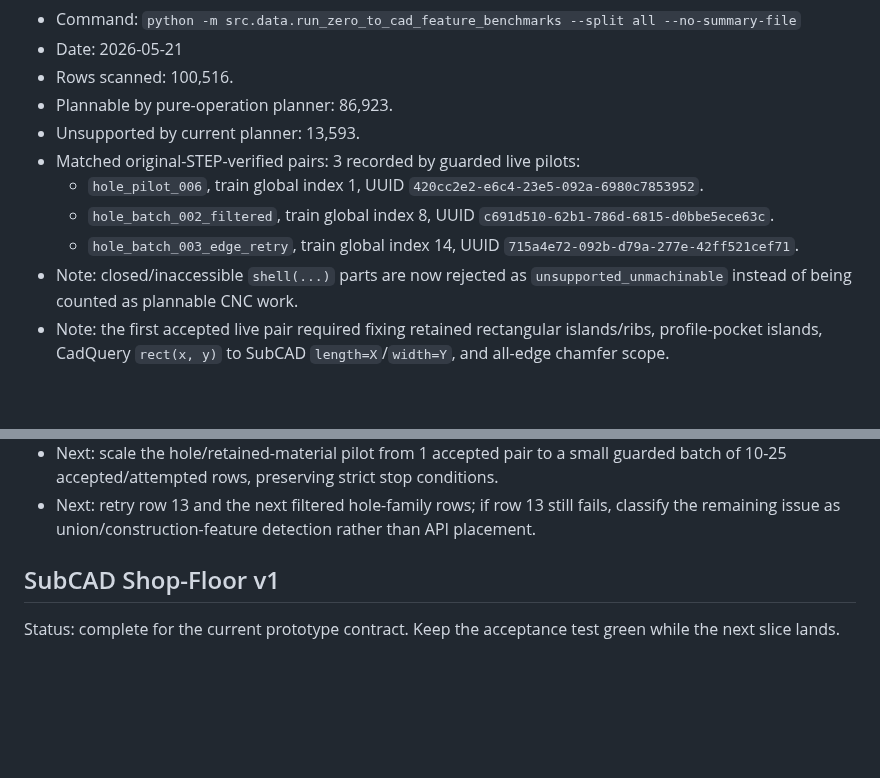
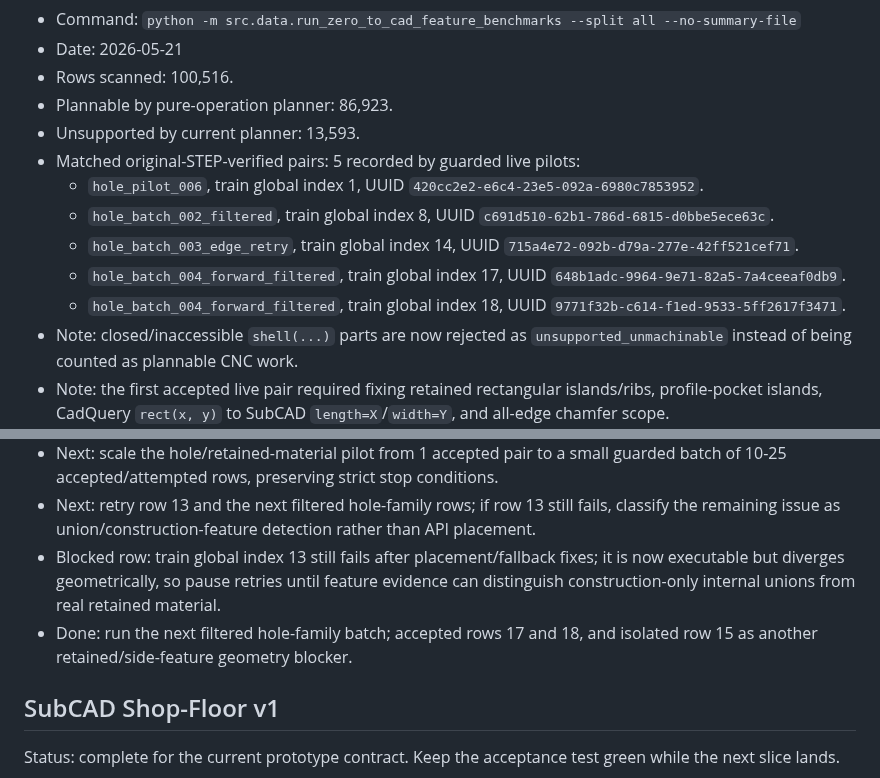
Before and after one commit to buvi-org/d2m, a Markdown page: TODO.md, 2 parts joined by grey strips. Rendered like a GitHub page; blank space fills up the shorter version.

Commit message:
Record five verified STEP pairs

```diff
--- a/TODO.md
+++ b/TODO.md
@@ -88,13 +88,17 @@ Latest measured dry scan:
 - Rows scanned: 100,516.
 - Plannable by pure-operation planner: 86,923.
 - Unsupported by current planner: 13,593.
-- Matched original-STEP-verified pairs: 3 recorded by guarded live pilots:
+- Matched original-STEP-verified pairs: 5 recorded by guarded live pilots:
   - `hole_pilot_006`, train global index 1, UUID
     `420cc2e2-e6c4-23e5-092a-6980c7853952`.
   - `hole_batch_002_filtered`, train global index 8, UUID
     `c691d510-62b1-786d-6815-d0bbe5ece63c`.
   - `hole_batch_003_edge_retry`, train global index 14, UUID
     `715a4e72-092b-d79a-277e-42ff521cef71`.
+  - `hole_batch_004_forward_filtered`, train global index 17, UUID
+    `648b1adc-9964-9e71-82a5-7a4ceeaf0db9`.
+  - `hole_batch_004_forward_filtered`, train global index 18, UUID
+    `9771f32b-c614-f1ed-9533-5ff2617f3471`.
 - Note: closed/inaccessible `shell(...)` parts are now rejected as
   `unsupported_unmachinable` instead of being counted as plannable CNC work.
 - Note: the first accepted live pair required fixing retained rectangular
@@ -216,6 +220,12 @@ Immediate next implementation targets:
 - Next: retry row 13 and the next filtered hole-family rows; if row 13 still
   fails, classify the remaining issue as union/construction-feature detection
   rather than API placement.
+- Blocked row: train global index 13 still fails after placement/fallback
+  fixes; it is now executable but diverges geometrically, so pause retries until
+  feature evidence can distinguish construction-only internal unions from real
+  retained material.
+- Done: run the next filtered hole-family batch; accepted rows 17 and 18, and
+  isolated row 15 as another retained/side-feature geometry blocker.
 
 ## SubCAD Shop-Floor v1
 
```
